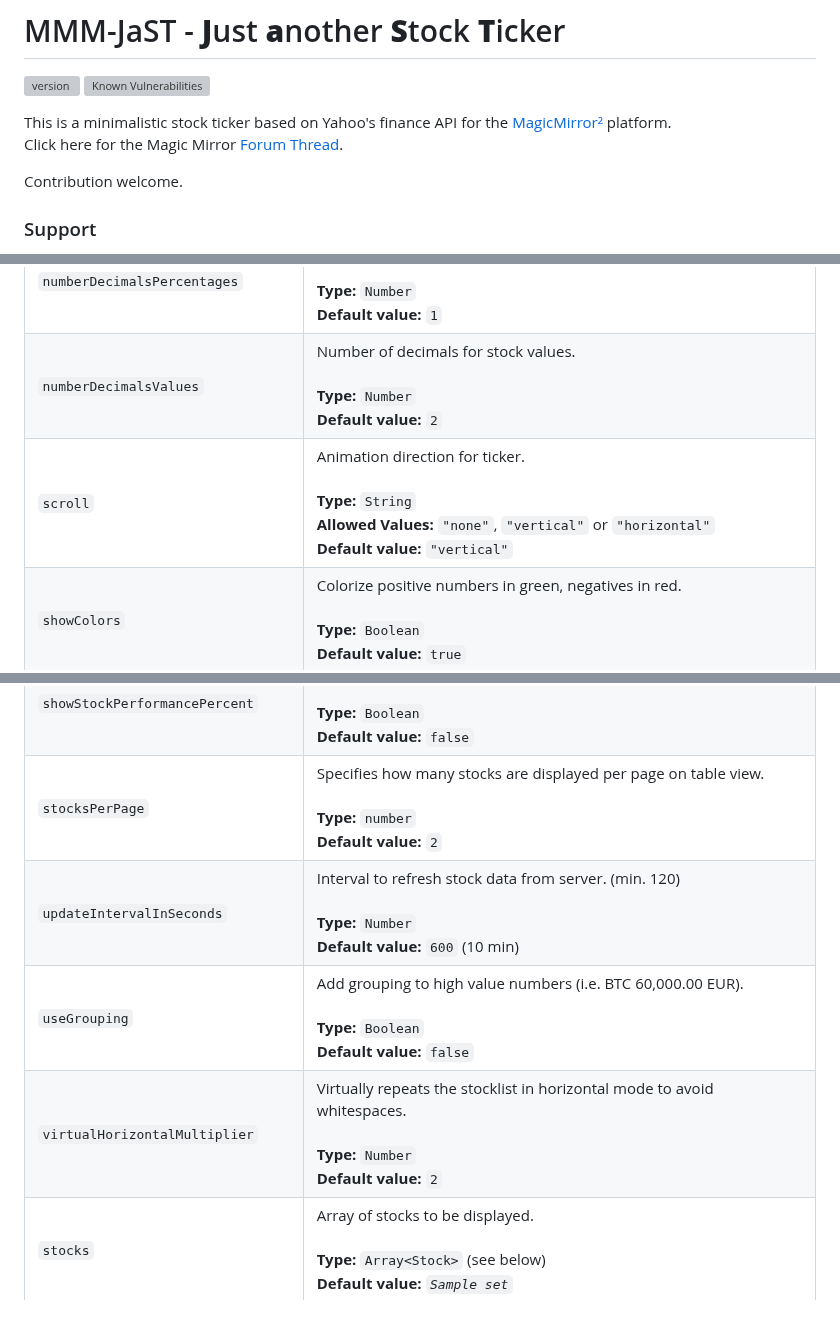
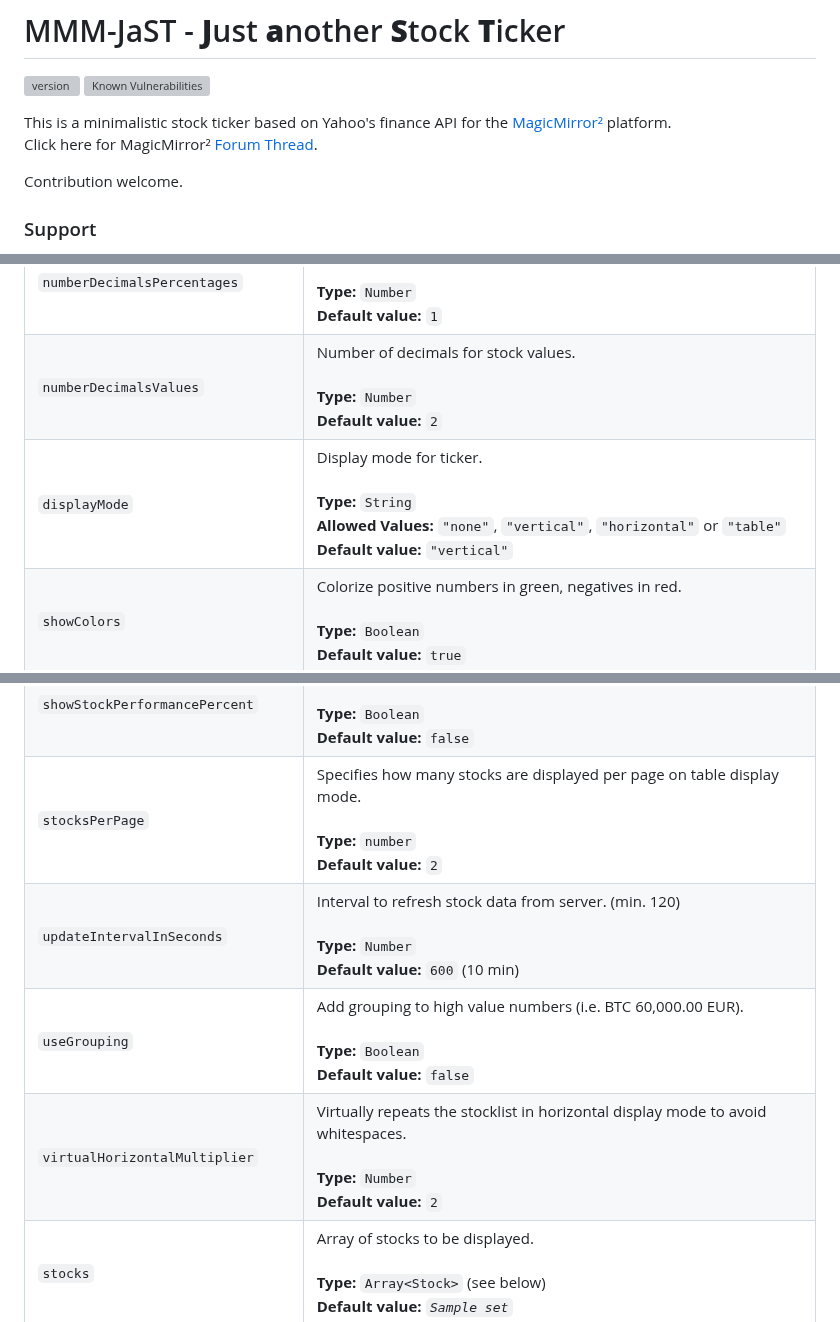
Before and after one commit to jalibu/MMM-Jast, a Markdown page: README.md, 3 parts joined by grey strips. Drawn GitHub-style; grey boxes are pictures that could not be loaded.

```diff
--- a/README.md
+++ b/README.md
@@ -3,7 +3,7 @@
 [![version](https://img.shields.io/github/package-json/v/jalibu/MMM-Jast)](https://github.com/jalibu/MMM-Jast/releases) [![Known Vulnerabilities](https://snyk.io/test/github/jalibu/MMM-Jast/badge.svg?targetFile=package.json)](https://snyk.io/test/github/jalibu/MMM-Jast?targetFile=package.json)
 
 This is a minimalistic stock ticker based on Yahoo's finance API for the [MagicMirror²](https://magicmirror.builders/) platform.
-Click here for the Magic Mirror [Forum Thread](https://forum.magicmirror.builders/topic/12507/mmm-jast-just-another-stock-ticker).
+Click here for MagicMirror² [Forum Thread](https://forum.magicmirror.builders/topic/12507/mmm-jast-just-another-stock-ticker).
 
 Contribution welcome.
 
@@ -104,7 +112,7 @@ Static
 | `maxWidth`                        | CSS style to limit ticker width for vertical styles. <br><br>**Type:** `String`<br> **Default value:** `"100%"`                                                                              |
 | `numberDecimalsPercentages`       | Number of decimals for percentages. <br><br>**Type:** `Number`<br> **Default value:** `1`                                                                                                    |
 | `numberDecimalsValues`            | Number of decimals for stock values. <br><br>**Type:** `Number`<br> **Default value:** `2`                                                                                                   |
-| `scroll`                          | Animation direction for ticker. <br><br>**Type:** `String`<br>**Allowed Values:** `"none"`, `"vertical"` or `"horizontal"` <br>**Default value:** `"vertical"`                               |
+| `displayMode`                          | Display mode for ticker. <br><br>**Type:** `String`<br>**Allowed Values:** `"none"`, `"vertical"`, `"horizontal"` or `"table"` <br>**Default value:** `"vertical"`                               |
 | `showColors`                      | Colorize positive numbers in green, negatives in red. <br><br>**Type:** `Boolean`<br> **Default value:** `true`                                                                              |
 | `showCurrency`                    | Show stock\`s currency. <br><br>**Type:** `Boolean`<br> **Default value:** ` true`                                                                                                           |
 | `showChangePercent`               | Show stocks change against last close in percent. <br><br>**Type:** `Boolean`<br> **Default value:** `true`                                                                                  |
@@ -120,10 +128,10 @@ Static
 | `showStockPerformanceValue`       | Show performance against purchase price value. <br><br>**Type:** `Boolean`<br> **Default value:** `false`                                                                                    |
 | `showStockPerformanceValueSum`    | Show performance against purchase price value in total. <br><br>**Type:** `Boolean`<br> **Default value:** `false`                                                                           |
 | `showStockPerformancePercent`     | Show performance against purchase price in percent. <br><br>**Type:** `Boolean`<br> **Default value:** `false`                                                                               |
-| `stocksPerPage`                   | Specifies how many stocks are displayed per page on table view. <br><br>**Type:** `number`<br> **Default value:** `2`                                                                        |
+| `stocksPerPage`                   | Specifies how many stocks are displayed per page on table display mode. <br><br>**Type:** `number`<br> **Default value:** `2`                                                                        |
 | `updateIntervalInSeconds`         | Interval to refresh stock data from server. (min. 120) <br><br>**Type:** `Number`<br> **Default value:** `600` (10 min)                                                                      |
 | `useGrouping`                     | Add grouping to high value numbers (i.e. BTC 60,000.00 EUR). <br><br>**Type:** `Boolean`<br> **Default value:** `false`                                                                      |
-| `virtualHorizontalMultiplier`     | Virtually repeats the stocklist in horizontal mode to avoid whitespaces. <br><br>**Type:** `Number`<br> **Default value:** `2`                                                               |
+| `virtualHorizontalMultiplier`     | Virtually repeats the stocklist in horizontal display mode to avoid whitespaces. <br><br>**Type:** `Number`<br> **Default value:** `2`                                                               |
 | `stocks`                          | Array of stocks to be displayed. <br><br>**Type:** `Array<Stock>` (see below)<br> **Default value:** _`Sample set`_                                                                          |
 
 ### Stock Object
```
Also changed, not shown: other parts of README.md (+18 -10 lines), docs/table.png (added), 13 other files.
